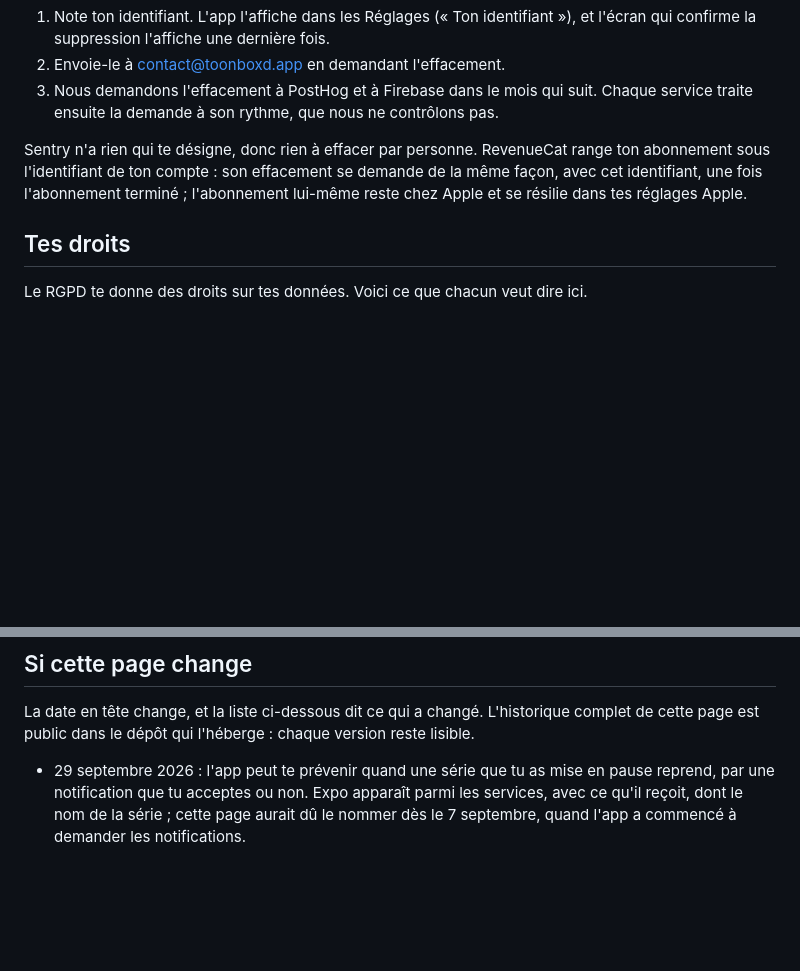
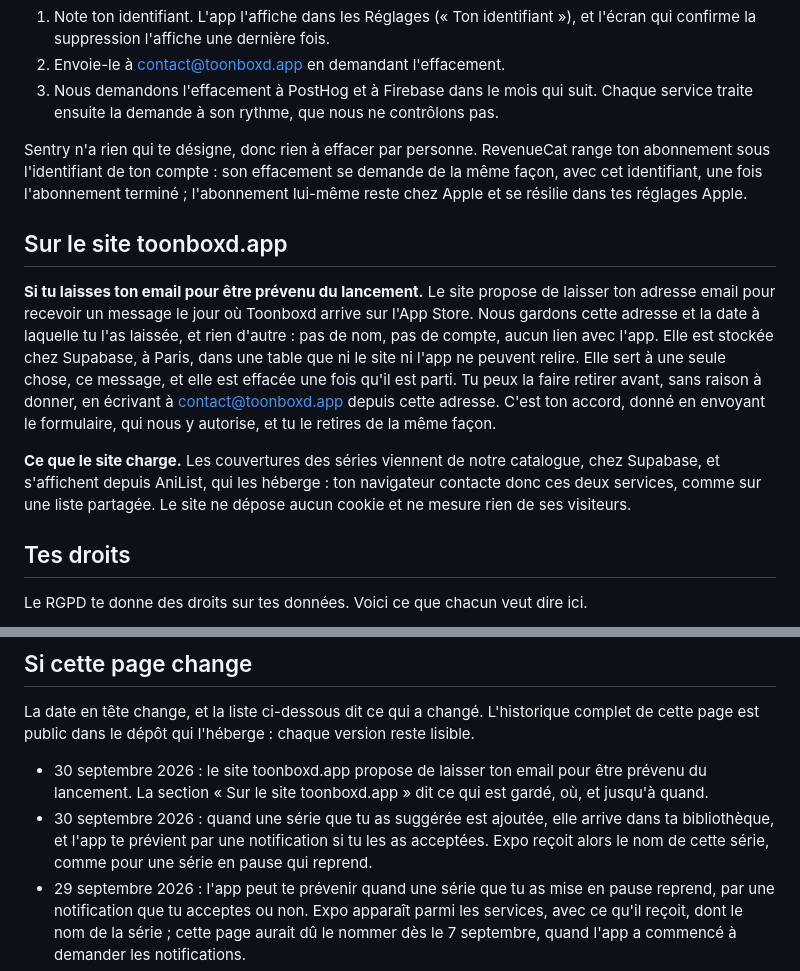
Before and after one commit to Tomikz/toonboxd-legal, a Markdown page: index.md, 2 parts joined by grey strips. Drawn GitHub-style; blank space fills up the shorter version.

```diff
--- a/index.md
+++ b/index.md
@@ -139,6 +140,12 @@ Si un jour nous faisons de la publicité pour Toonboxd et voulons mesurer d'où
 
 Sentry n'a rien qui te désigne, donc rien à effacer par personne. RevenueCat range ton abonnement sous l'identifiant de ton compte : son effacement se demande de la même façon, avec cet identifiant, une fois l'abonnement terminé ; l'abonnement lui-même reste chez Apple et se résilie dans tes réglages Apple.
 
+## Sur le site toonboxd.app
+
+**Si tu laisses ton email pour être prévenu du lancement.** Le site propose de laisser ton adresse email pour recevoir un message le jour où Toonboxd arrive sur l'App Store. Nous gardons cette adresse et la date à laquelle tu l'as laissée, et rien d'autre : pas de nom, pas de compte, aucun lien avec l'app. Elle est stockée chez Supabase, à Paris, dans une table que ni le site ni l'app ne peuvent relire. Elle sert à une seule chose, ce message, et elle est effacée une fois qu'il est parti. Tu peux la faire retirer avant, sans raison à donner, en écrivant à contact@toonboxd.app depuis cette adresse. C'est ton accord, donné en envoyant le formulaire, qui nous y autorise, et tu le retires de la même façon.
+
+**Ce que le site charge.** Les couvertures des séries viennent de notre catalogue, chez Supabase, et s'affichent depuis AniList, qui les héberge : ton navigateur contacte donc ces deux services, comme sur une liste partagée. Le site ne dépose aucun cookie et ne mesure rien de ses visiteurs.
+
 ## Tes droits
 
 Le RGPD te donne des droits sur tes données. Voici ce que chacun veut dire ici.
@@ -160,6 +167,8 @@ Pour exercer un droit : un mail à contact@toonboxd.app avec ton identifiant (R
 
 La date en tête change, et la liste ci-dessous dit ce qui a changé. L'historique complet de cette page est public dans le dépôt qui l'héberge : chaque version reste lisible.
 
+- 30 septembre 2026 : le site toonboxd.app propose de laisser ton email pour être prévenu du lancement. La section « Sur le site toonboxd.app » dit ce qui est gardé, où, et jusqu'à quand.
+- 30 septembre 2026 : quand une série que tu as suggérée est ajoutée, elle arrive dans ta bibliothèque, et l'app te prévient par une notification si tu les as acceptées. Expo reçoit alors le nom de cette série, comme pour une série en pause qui reprend.
 - 29 septembre 2026 : l'app peut te prévenir quand une série que tu as mise en pause reprend, par une notification que tu acceptes ou non. Expo apparaît parmi les services, avec ce qu'il reçoit, dont le nom de la série ; cette page aurait dû le nommer dès le 7 septembre, quand l'app a commencé à demander les notifications.
 - 5 septembre 2026 : tu choisis la bannière de ton profil, et nous gardons le nom de celle que tu as choisie. Elle ne sort pas de l'app pour l'instant.
 - 4 septembre 2026 : le titre que tu portes apparaît désormais sur les listes que tu partages, sous ton pseudo. La règle qui l'a débloqué et ta progression, elles, restent chez nous.
```
Also changed, not shown: other parts of index.md (+6 -5 lines).
